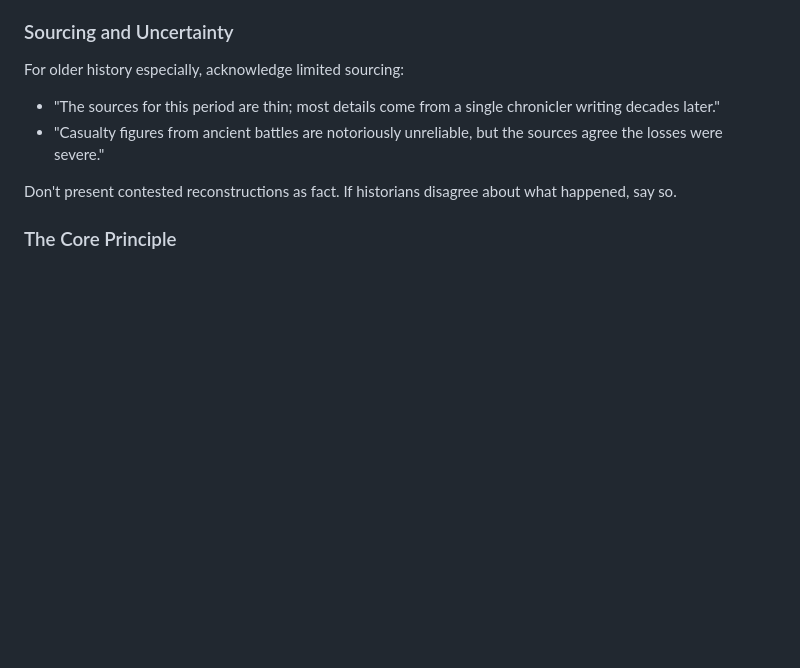
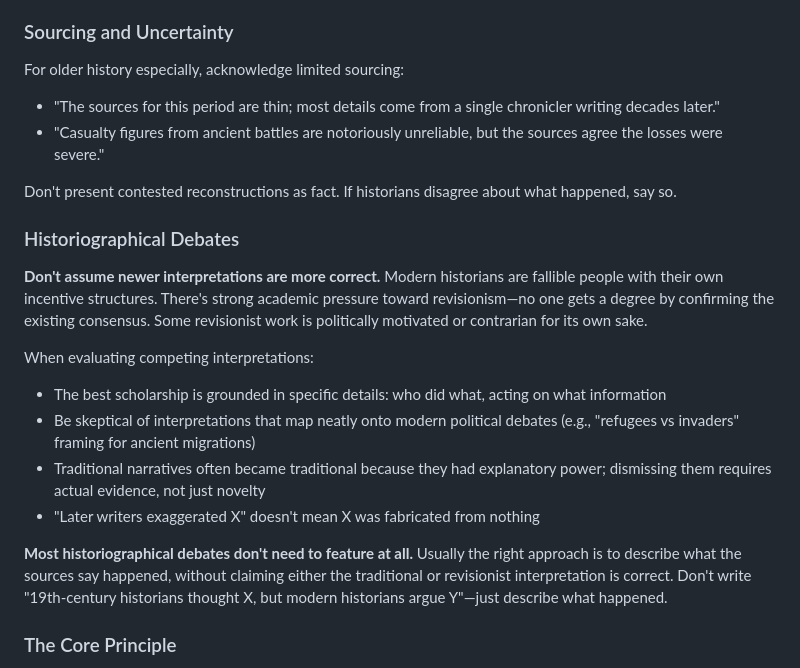
Before and after one commit to KelseyPiper/when-was-this-war, a Markdown page: CAMPAIGN_STANDARDS.md, the part around the change. Rendered like a GitHub page; blank space fills up the shorter version.

Commit message:
Add guidance on historiographical debates
Don't assume newer = more correct. Modern historians have
incentive structures that reward revisionism. Most debates
don't need to feature at all - just describe what happened.

Co-Authored-By: Claude Opus 4.5 <noreply@anthropic.com>

```diff
--- a/CAMPAIGN_STANDARDS.md
+++ b/CAMPAIGN_STANDARDS.md
@@ -100,6 +100,19 @@ For older history especially, acknowledge limited sourcing:
 - "Casualty figures from ancient battles are notoriously unreliable, but the sources agree the losses were severe."
 
 Don't present contested reconstructions as fact. If historians disagree about what happened, say so.
+
+### Historiographical Debates
+
+**Don't assume newer interpretations are more correct.** Modern historians are fallible people with their own incentive structures. There's strong academic pressure toward revisionism—no one gets a degree by confirming the existing consensus. Some revisionist work is politically motivated or contrarian for its own sake.
+
+When evaluating competing interpretations:
+
+- The best scholarship is grounded in specific details: who did what, acting on what information
+- Be skeptical of interpretations that map neatly onto modern political debates (e.g., "refugees vs invaders" framing for ancient migrations)
+- Traditional narratives often became traditional because they had explanatory power; dismissing them requires actual evidence, not just novelty
+- "Later writers exaggerated X" doesn't mean X was fabricated from nothing
+
+**Most historiographical debates don't need to feature at all.** Usually the right approach is to describe what the sources say happened, without claiming either the traditional or revisionist interpretation is correct. Don't write "19th-century historians thought X, but modern historians argue Y"—just describe what happened.
 
 ### The Core Principle
 
```
